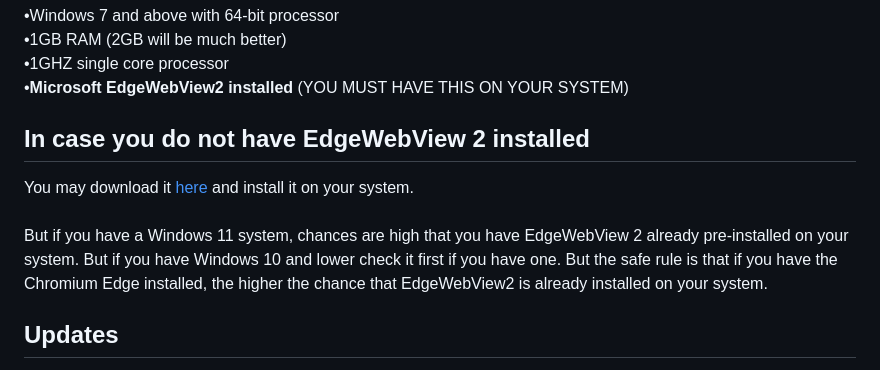
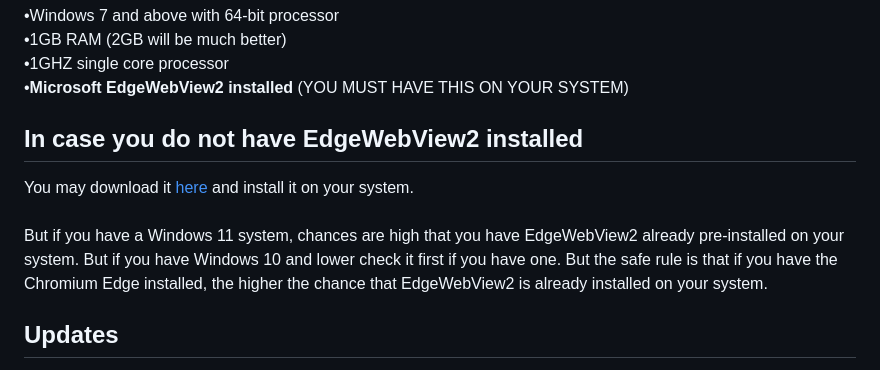
Before and after one commit to thedoggybrad/edgescape_navigator, a Markdown page: README.md, the part around the change. Drawn GitHub-style.

```diff
--- a/README.md
+++ b/README.md
@@ -17,9 +17,9 @@ While, the 1.x release series is built on Visual Studio 2015 (Visual Basic) unde
 <br>
 •**Microsoft EdgeWebView2 installed** (YOU MUST HAVE THIS ON YOUR SYSTEM)
 
-## In case you do not have EdgeWebView 2 installed
+## In case you do not have EdgeWebView2 installed
 You may download it [here](https://developer.microsoft.com/en-us/microsoft-edge/webview2/consumer) and install it on your system.<br><br>
-But if you have a Windows 11 system, chances are high that you have EdgeWebView 2 already pre-installed on your system. But if you have Windows 10 and lower check it first if you have one. But the safe rule is that if you have the Chromium Edge installed, the higher the chance that EdgeWebView2 is already installed on your system.
+But if you have a Windows 11 system, chances are high that you have EdgeWebView2 already pre-installed on your system. But if you have Windows 10 and lower check it first if you have one. But the safe rule is that if you have the Chromium Edge installed, the higher the chance that EdgeWebView2 is already installed on your system.
 
 ## Updates
 This project is not updated regularly as it relies on the updated of EdgeWebView2 on your system. Just ensure that EdgeWebView2 is update then you're find. In case I release new releases, you can find it just in this GitHub repository.
```
